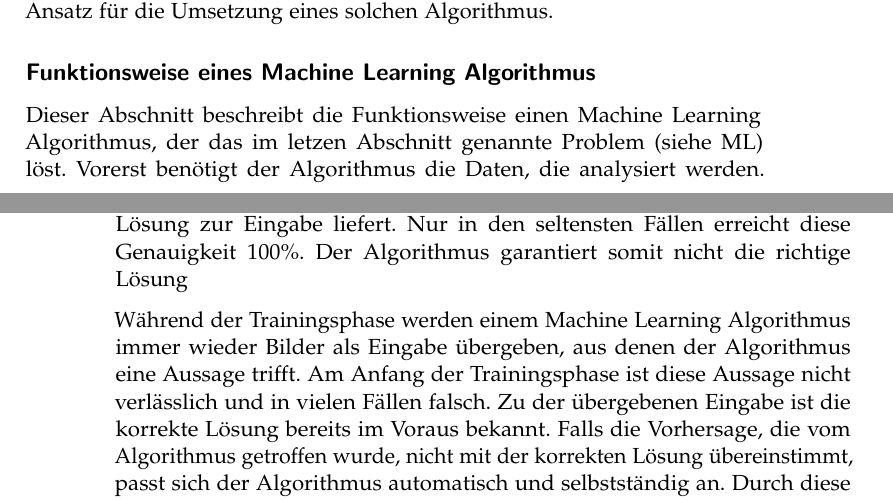
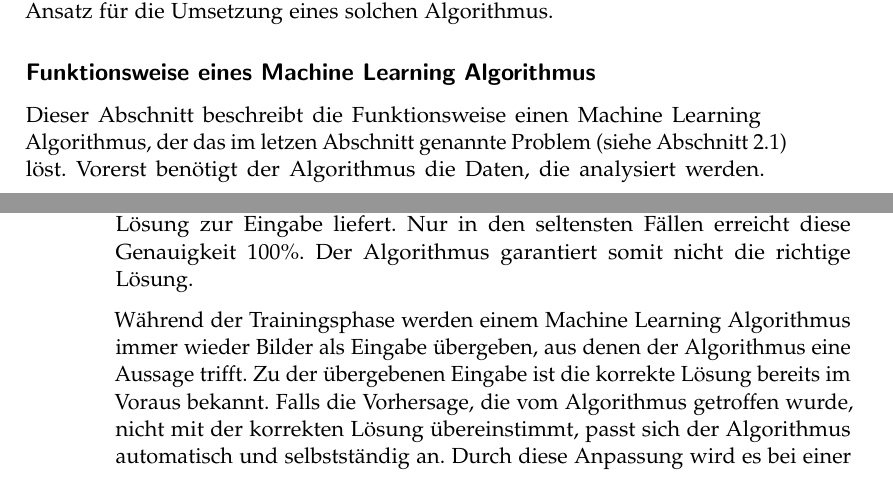
Before and after one commit to LarsZauberer/ReSketch, a LaTeX thesis (Documentation/main.tex, which reads Documentation/chapters/Theoretische-Grundlagen.tex): two parts of pages 9 and 10 of 25, joined at a grey line, cut so that both start at the same text. Compiled offline with pdfLaTeX.

Commit message:
small corrections

```diff
--- a/Documentation/chapters/Theoretische-Grundlagen.tex
+++ b/Documentation/chapters/Theoretische-Grundlagen.tex
@@ -25,5 +25,6 @@ für die Umsetzung eines solchen Algorithmus.
 
 \subsection*{Funktionsweise eines Machine Learning Algorithmus}
 Dieser Abschnitt beschreibt die Funktionsweise einen Machine Learning
-Algorithmus, der das im letzen Abschnitt genannte Problem (siehe ML) löst.
-Vorerst benötigt der Algorithmus die Daten, die analysiert werden. Die
+Algorithmus, der das im letzen Abschnitt genannte Problem (siehe
+\autoref{chap:t_ml}) löst. Vorerst benötigt der Algorithmus die Daten, die
+analysiert werden. Die allermeisten Machine Learning Algorithmen die dieses
@@ -38,15 +39,14 @@ keine verlässlichen Aussagen über die Eingabedaten treffen. Nach der
 Trainingsphase folgt eine Testphase. Dabei wird die Genauigkeit gemessen, also
 die Wahrscheinlichkeit, mit der der Algorithmus die richige Lösung zur Eingabe
 liefert. Nur in den seltensten Fällen erreicht diese Genauigkeit $100\%$. Der
-Algorithmus garantiert somit nicht die richtige Lösung
+Algorithmus garantiert somit nicht die richtige Lösung.
 
 Während der Trainingsphase werden einem Machine Learning Algorithmus immer
 wieder Bilder als Eingabe übergeben, aus denen der Algorithmus eine Aussage
-trifft. Am Anfang der Trainingsphase ist diese Aussage nicht verlässlich und in
-vielen Fällen falsch. Zu der übergebenen Eingabe ist die korrekte Lösung bereits
+trifft. Zu der übergebenen Eingabe ist die korrekte Lösung bereits
 im Voraus bekannt. Falls die Vorhersage, die vom Algorithmus getroffen wurde,
 nicht mit der korrekten Lösung übereinstimmt, passt sich der Algorithmus
-automatisch und selbstständig an. Durch diese Anpassung wird es bei einer
+automatisch und selbstständig an. Durch diese Anpassung wird es bei einer % ? Automatisch ist wahrscheinlich etwas falsch gewählt
 nächsten, ähnlichen Eingabe wahrscheinlicher, dass der Algorithmus die korrekte
 Vorhersage trifft.
 
```
Also changed, not shown: Documentation/chapters/Theoretische-Grundlagen.tex (23 more changed lines).
